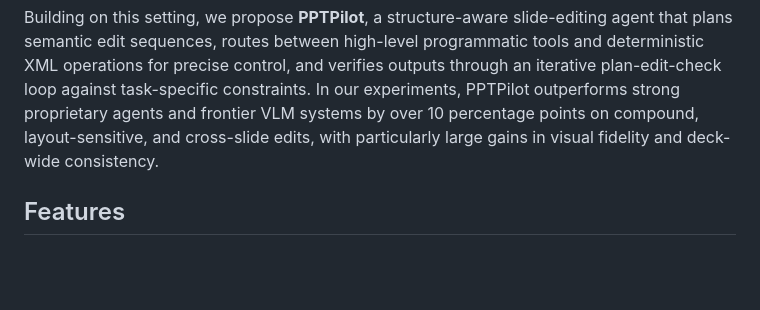
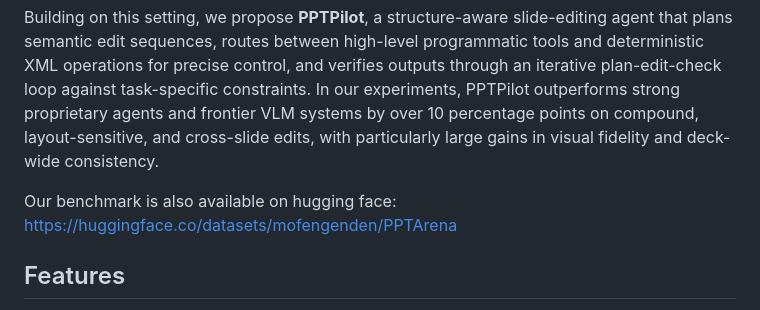
Before and after one commit to michaelofengend/PPTArena, a Markdown page: README.md, the part around the change. Rendered like a GitHub page; blank space fills up the shorter version.

Commit message:
adding huggingface link

```diff
--- a/README.md
+++ b/README.md
@@ -14,6 +14,8 @@
 We introduce **PPTArena**, a benchmark for PowerPoint editing that measures reliable modifications to real slides under natural-language instructions. In contrast to image-PDF renderings or text-to-slide generation, PPTArena focuses on in-place editing across 100 decks, 2125 slides, and over 800 targeted edits covering text, charts, tables, animations, and master-level styles. Each case includes a ground-truth deck, a fully specified target outcome, and a dual VLM-as-judge pipeline that separately scores instruction following and visual quality using both structural diffs and slide images.
 
 Building on this setting, we propose **PPTPilot**, a structure-aware slide-editing agent that plans semantic edit sequences, routes between high-level programmatic tools and deterministic XML operations for precise control, and verifies outputs through an iterative plan-edit-check loop against task-specific constraints. In our experiments, PPTPilot outperforms strong proprietary agents and frontier VLM systems by over 10 percentage points on compound, layout-sensitive, and cross-slide edits, with particularly large gains in visual fidelity and deck-wide consistency.
+
+Our benchmark is also available on hugging face: https://huggingface.co/datasets/mofengenden/PPTArena
 
 ## Features
 
```
